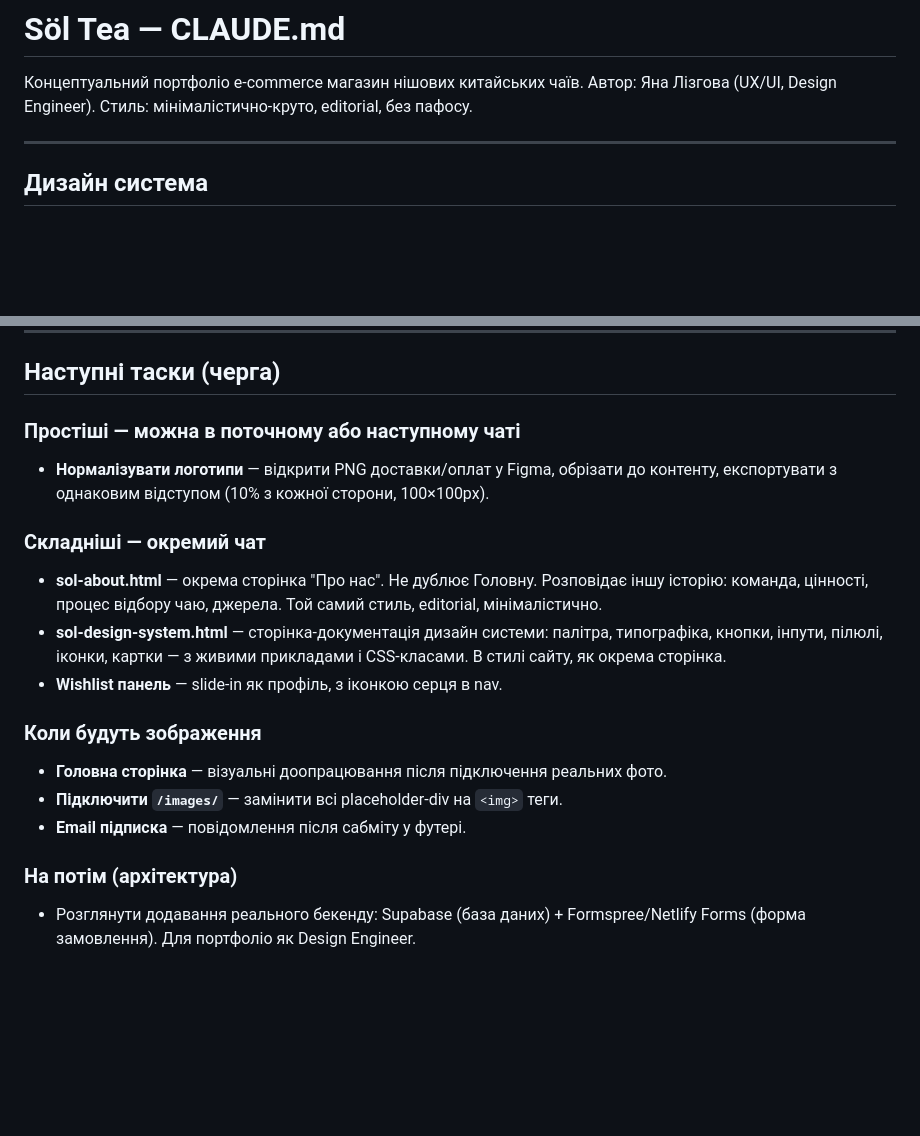
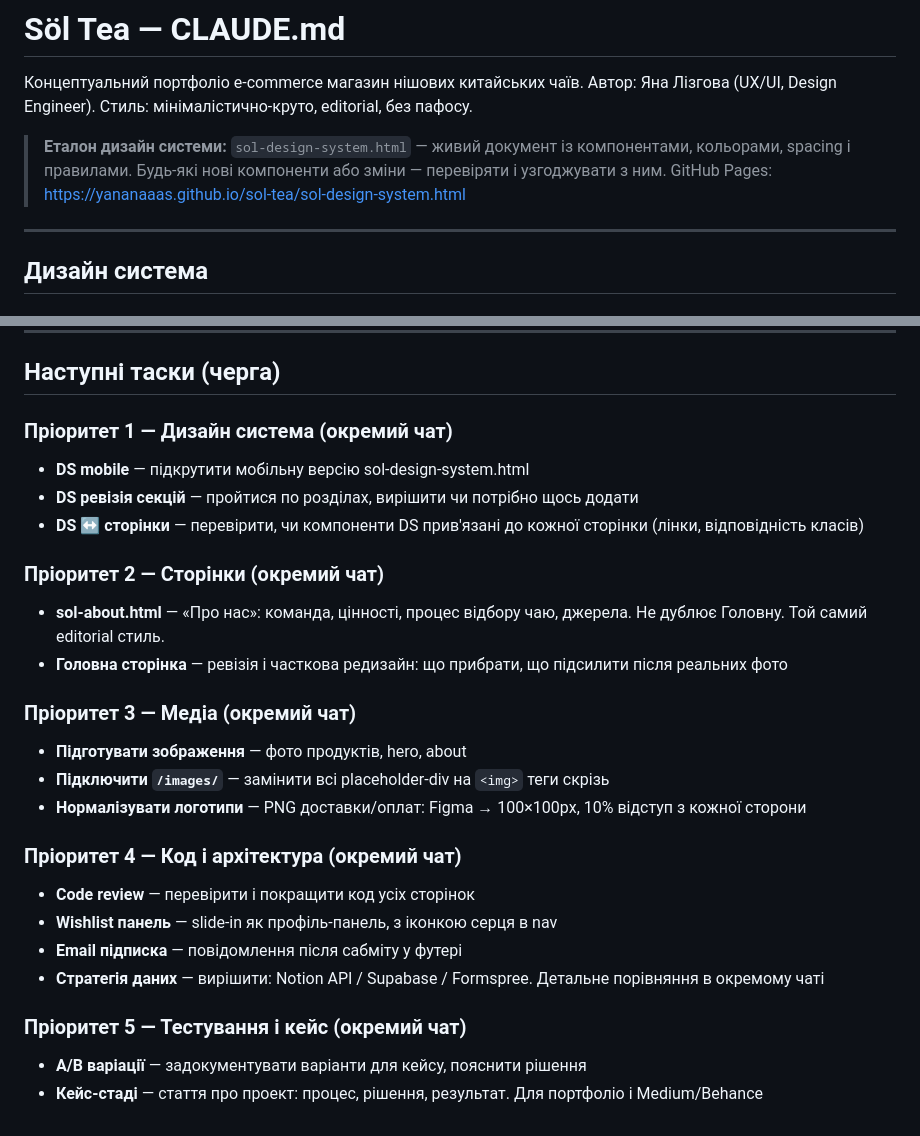
Before and after one commit to yananaaas/sol-tea, a Markdown page: CLAUDE.md, 2 parts joined by grey strips. Rendered like a GitHub page; blank space fills up the shorter version.

```diff
--- a/CLAUDE.md
+++ b/CLAUDE.md
@@ -3,6 +3,8 @@
 Концептуальний портфоліо e-commerce магазин нішових китайських чаїв.
 Автор: Яна Лізгова (UX/UI, Design Engineer).
 Стиль: мінімалістично-круто, editorial, без пафосу.
+
+> **Еталон дизайн системи:** `sol-design-system.html` — живий документ із компонентами, кольорами, spacing і правилами. Будь-які нові компоненти або зміни — перевіряти і узгоджувати з ним. GitHub Pages: https://yananaaas.github.io/sol-tea/sol-design-system.html
 
 ---
 
@@ -697,18 +699,26 @@ CSS: `order: 1` для dropdown, `order: 2` для sort-btn, `order: 3; width: 1
 
 ## Наступні таски (черга)
 
-### Простіші — можна в поточному або наступному чаті
-- **Нормалізувати логотипи** — відкрити PNG доставки/оплат у Figma, обрізати до контенту, експортувати з однаковим відступом (10% з кожної сторони, 100×100px).
+### Пріоритет 1 — Дизайн система (окремий чат)
+- **DS mobile** — підкрутити мобільну версію sol-design-system.html
+- **DS ревізія секцій** — пройтися по розділах, вирішити чи потрібно щось додати
+- **DS ↔ сторінки** — перевірити, чи компоненти DS прив'язані до кожної сторінки (лінки, відповідність класів)
 
-### Складніші — окремий чат
-- **sol-about.html** — окрема сторінка "Про нас". Не дублює Головну. Розповідає іншу історію: команда, цінності, процес відбору чаю, джерела. Той самий стиль, editorial, мінімалістично.
-- **sol-design-system.html** — сторінка-документація дизайн системи: палітра, типографіка, кнопки, інпути, пілюлі, іконки, картки — з живими прикладами і CSS-класами. В стилі сайту, як окрема сторінка.
-- **Wishlist панель** — slide-in як профіль, з іконкою серця в nav.
+### Пріоритет 2 — Сторінки (окремий чат)
+- **sol-about.html** — «Про нас»: команда, цінності, процес відбору чаю, джерела. Не дублює Головну. Той самий editorial стиль.
+- **Головна сторінка** — ревізія і часткова редизайн: що прибрати, що підсилити після реальних фото
 
-### Коли будуть зображення
-- **Головна сторінка** — візуальні доопрацювання після підключення реальних фото.
-- **Підключити `/images/`** — замінити всі placeholder-div на `<img>` теги.
-- **Email підписка** — повідомлення після сабміту у футері.
+### Пріоритет 3 — Медіа (окремий чат)
+- **Підготувати зображення** — фото продуктів, hero, about
+- **Підключити `/images/`** — замінити всі placeholder-div на `<img>` теги скрізь
+- **Нормалізувати логотипи** — PNG доставки/оплат: Figma → 100×100px, 10% відступ з кожної сторони
 
-### На потім (архітектура)
-- Розглянути додавання реального бекенду: Supabase (база даних) + Formspree/Netlify Forms (форма замовлення). Для портфоліо як Design Engineer.
+### Пріоритет 4 — Код і архітектура (окремий чат)
+- **Code review** — перевірити і покращити код усіх сторінок
+- **Wishlist панель** — slide-in як профіль-панель, з іконкою серця в nav
+- **Email підписка** — повідомлення після сабміту у футері
+- **Стратегія даних** — вирішити: Notion API / Supabase / Formspree. Детальне порівняння в окремому чаті
+
+### Пріоритет 5 — Тестування і кейс (окремий чат)
+- **A/B варіації** — задокументувати варіанти для кейсу, пояснити рішення
+- **Кейс-стаді** — стаття про проект: процес, рішення, результат. Для портфоліо і Medium/Behance
```
Also changed, not shown: sol-context_2026-04-23.md (added, +123 -0 lines).
